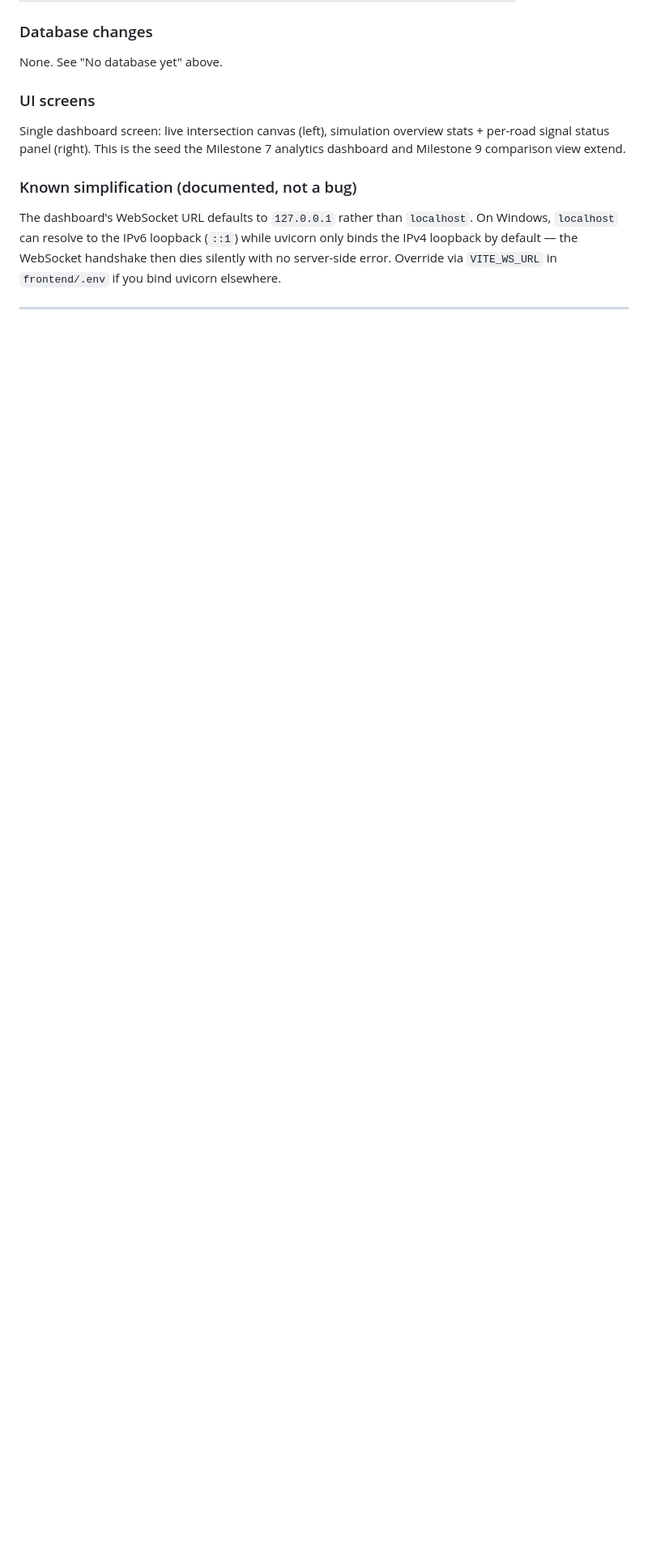
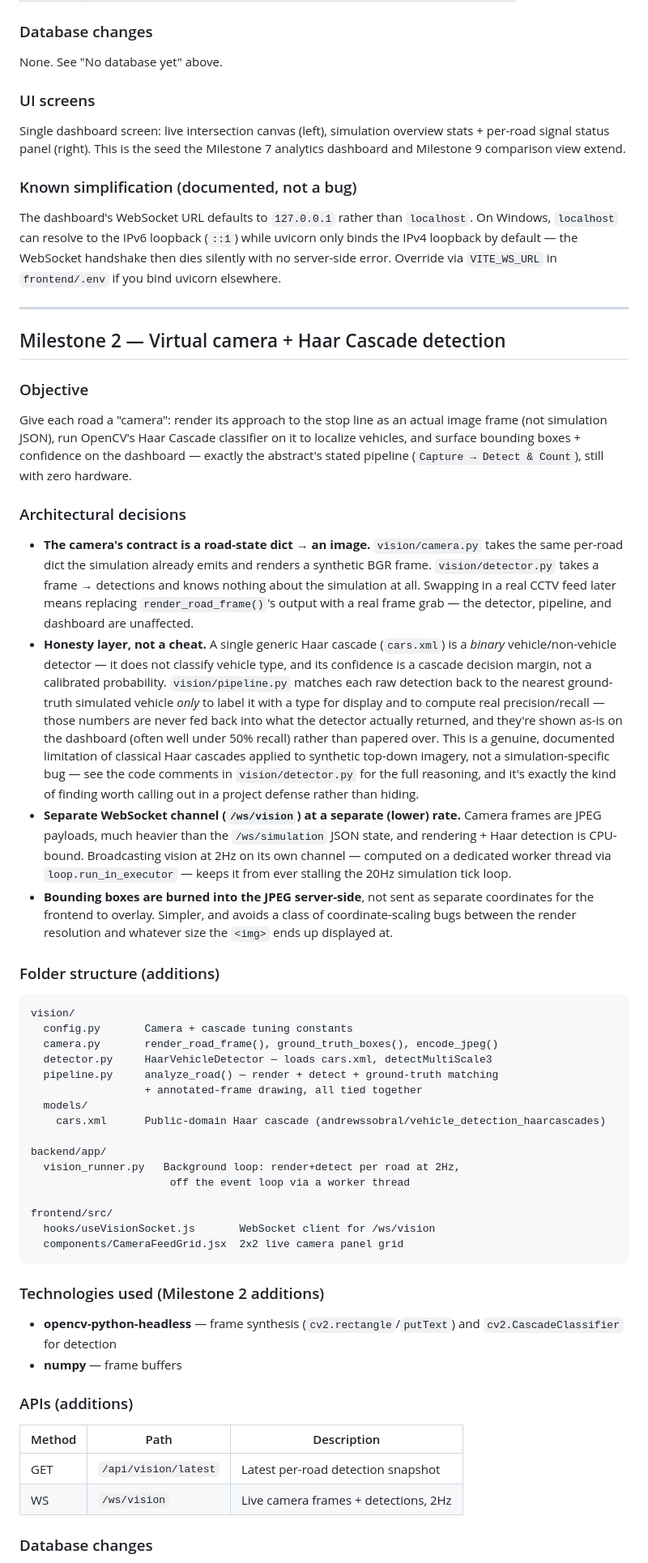
Before and after one commit to shivam-G05/Smart-Traffic-Management, a Markdown page: README.md, the part around one of its changes. Shown at 81% size. GitHub-like rendering; blank space fills up the shorter version.

Commit message:
docs: Milestone 2 architecture, APIs, and testing notes
Co-Authored-By: Claude Sonnet 5 <noreply@anthropic.com>

````diff
--- a/README.md
+++ b/README.md
@@ -138,3 +138,81 @@ via `VITE_WS_URL` in `frontend/.env` if you bind uvicorn elsewhere.
 
 ---
 
+## Milestone 2 — Virtual camera + Haar Cascade detection
+
+### Objective
+
+Give each road a "camera": render its approach to the stop line as an
+actual image frame (not simulation JSON), run OpenCV's Haar Cascade
+classifier on it to localize vehicles, and surface bounding boxes +
+confidence on the dashboard — exactly the abstract's stated pipeline
+(`Capture → Detect & Count`), still with zero hardware.
+
+### Architectural decisions
+
+- **The camera's contract is a road-state dict → an image.** `vision/camera.py`
+  takes the same per-road dict the simulation already emits and renders a
+  synthetic BGR frame. `vision/detector.py` takes a frame → detections and
+  knows nothing about the simulation at all. Swapping in a real CCTV feed
+  later means replacing `render_road_frame()`'s output with a real frame
+  grab — the detector, pipeline, and dashboard are unaffected.
+- **Honesty layer, not a cheat.** A single generic Haar cascade (`cars.xml`)
+  is a *binary* vehicle/non-vehicle detector — it does not classify vehicle
+  type, and its confidence is a cascade decision margin, not a calibrated
+  probability. `vision/pipeline.py` matches each raw detection back to the
+  nearest ground-truth simulated vehicle *only* to label it with a type for
+  display and to compute real precision/recall — those numbers are never
+  fed back into what the detector actually returned, and they're shown
+  as-is on the dashboard (often well under 50% recall) rather than
+  papered over. This is a genuine, documented limitation of classical Haar
+  cascades applied to synthetic top-down imagery, not a simulation-specific
+  bug — see the code comments in `vision/detector.py` for the full
+  reasoning, and it's exactly the kind of finding worth calling out in a
+  project defense rather than hiding.
+- **Separate WebSocket channel (`/ws/vision`) at a separate (lower) rate.**
+  Camera frames are JPEG payloads, much heavier than the `/ws/simulation`
+  JSON state, and rendering + Haar detection is CPU-bound. Broadcasting
+  vision at 2Hz on its own channel — computed on a dedicated worker thread
+  via `loop.run_in_executor` — keeps it from ever stalling the 20Hz
+  simulation tick loop.
+- **Bounding boxes are burned into the JPEG server-side**, not sent as
+  separate coordinates for the frontend to overlay. Simpler, and avoids a
+  class of coordinate-scaling bugs between the render resolution and
+  whatever size the `<img>` ends up displayed at.
+
+### Folder structure (additions)
+
+```
+vision/
+  config.py       Camera + cascade tuning constants
+  camera.py       render_road_frame(), ground_truth_boxes(), encode_jpeg()
+  detector.py     HaarVehicleDetector — loads cars.xml, detectMultiScale3
+  pipeline.py     analyze_road() — render + detect + ground-truth matching
+                  + annotated-frame drawing, all tied together
+  models/
+    cars.xml      Public-domain Haar cascade (andrewssobral/vehicle_detection_haarcascades)
+
+backend/app/
+  vision_runner.py   Background loop: render+detect per road at 2Hz,
+                      off the event loop via a worker thread
+
+frontend/src/
+  hooks/useVisionSocket.js       WebSocket client for /ws/vision
+  components/CameraFeedGrid.jsx  2x2 live camera panel grid
+```
+
+### Technologies used (Milestone 2 additions)
+
+- **opencv-python-headless** — frame synthesis (`cv2.rectangle`/`putText`)
+  and `cv2.CascadeClassifier` for detection
+- **numpy** — frame buffers
+
+### APIs (additions)
+
+| Method | Path | Description |
+|---|---|---|
+| GET | `/api/vision/latest` | Latest per-road detection snapshot |
+| WS | `/ws/vision` | Live camera frames + detections, 2Hz |
+
+### Database changes
+
````
Also changed, not shown: other parts of README.md (+34 -2 lines).
